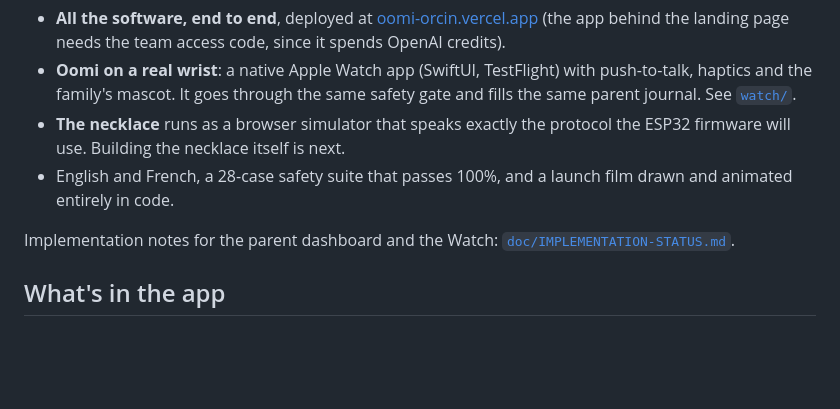
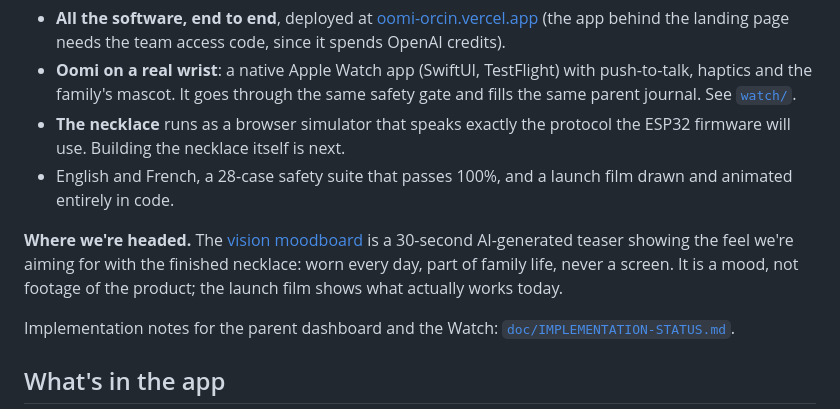
Before and after one commit to ebenbaruk/oomi-openai-devday-hack-2026, a Markdown page: README.md, the part around one of its changes. Drawn GitHub-style; blank space fills up the shorter version.

Commit message:
Add the vision moodboard teaser to the README

```diff
--- a/README.md
+++ b/README.md
@@ -24,6 +24,8 @@ Oomi is a tiny AI explorer worn by kids aged 6 to 10. The child holds the button
 - **Oomi on a real wrist**: a native Apple Watch app (SwiftUI, TestFlight) with push-to-talk, haptics and the family's mascot. It goes through the same safety gate and fills the same parent journal. See [`watch/`](watch/README.md).
 - **The necklace** runs as a browser simulator that speaks exactly the protocol the ESP32 firmware will use. Building the necklace itself is next.
 - English and French, a 28-case safety suite that passes 100%, and a launch film drawn and animated entirely in code.
+
+**Where we're headed.** The [vision moodboard](https://youtube.com/shorts/lssZKlUehTM) is a 30-second AI-generated teaser showing the feel we're aiming for with the finished necklace: worn every day, part of family life, never a screen. It is a mood, not footage of the product; the launch film shows what actually works today.
 
 Implementation notes for the parent dashboard and the Watch: [`doc/IMPLEMENTATION-STATUS.md`](doc/IMPLEMENTATION-STATUS.md).
 
```
Also changed, not shown: other parts of README.md (+1 -1 lines), pitch-video/README.md (+1 -0 lines).
